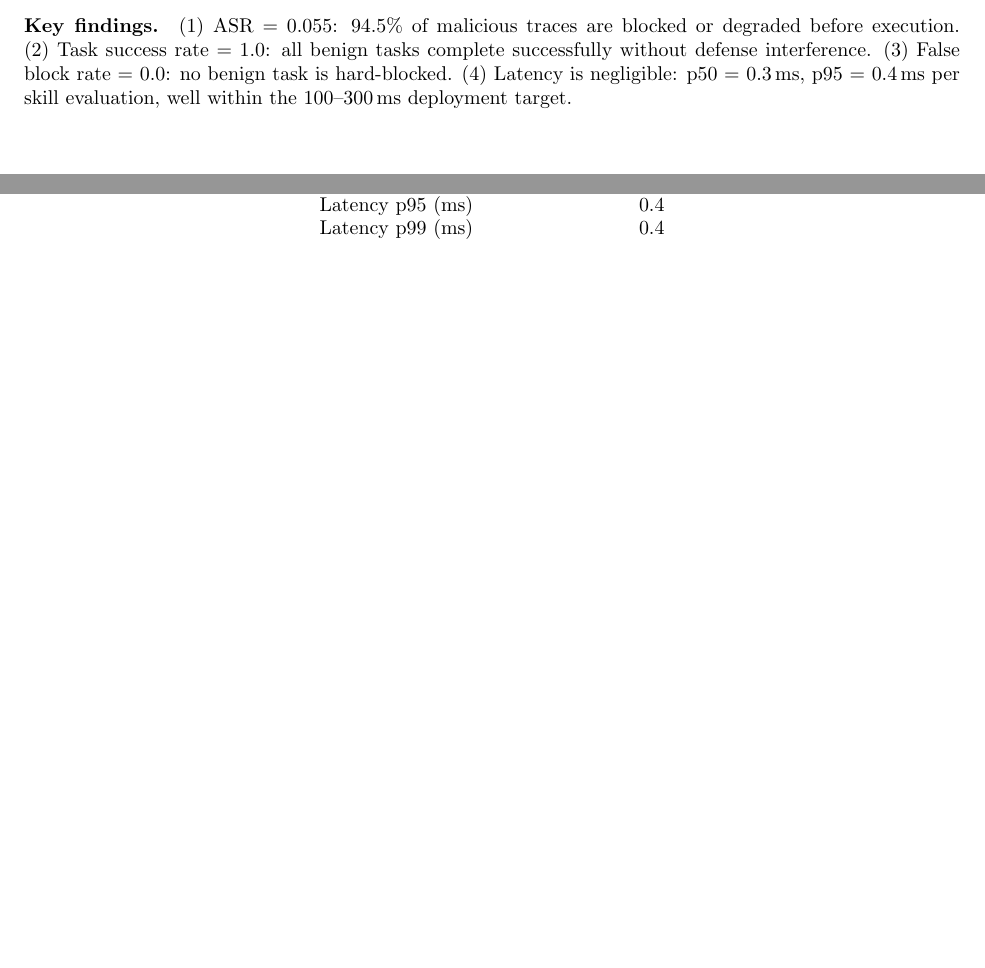
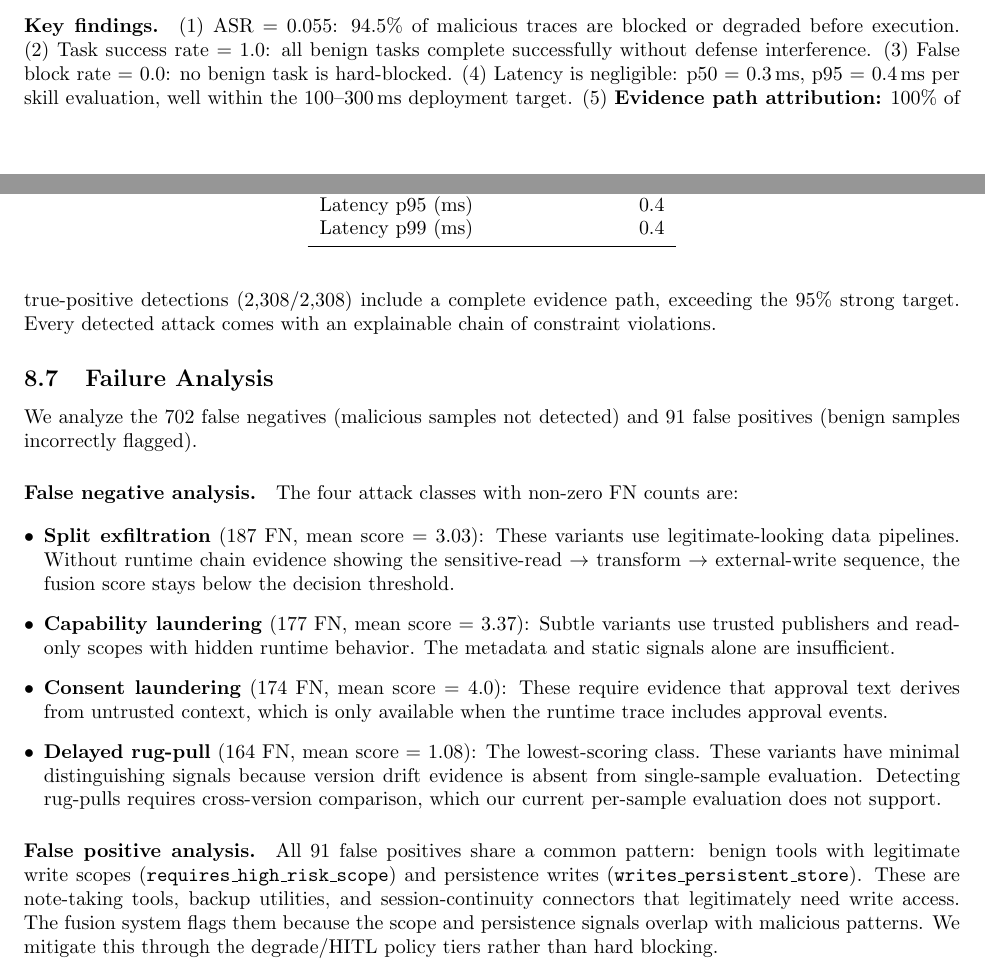
Before and after one commit to NayCheno/skillguardgraph, a LaTeX paper (paper/main.tex): two parts of pages 7 and 8 of 14, joined at a grey line, cut so that both start at the same text, the shorter picture padded with empty space. Compiled offline with pdfLaTeX.

Commit message:
paper: add failure analysis and evidence path attribution
- Add 100% evidence path attribution finding (2308/2308 TPs)
- Add failure analysis subsection with FN analysis per attack class
  and FP pattern analysis
- Explain why each attack class has FNs (score below threshold)
- Explain FP pattern (benign tools with write scopes + persistence)
- Fix ecosystem section separator

```diff
--- a/paper/main.tex
+++ b/paper/main.tex
@@ -376,6 +376,25 @@ Latency p99 (ms) & 0.4 \\
 (2)~Task success rate = 1.0: all benign tasks complete successfully without defense interference.
 (3)~False block rate = 0.0: no benign task is hard-blocked.
 (4)~Latency is negligible: p50 = 0.3\,ms, p95 = 0.4\,ms per skill evaluation, well within the 100--300\,ms deployment target.
+(5)~\textbf{Evidence path attribution:} 100\% of true-positive detections (2{,}308/2{,}308) include a complete evidence path, exceeding the 95\% strong target. Every detected attack comes with an explainable chain of constraint violations.
+
+\subsection{Failure Analysis}
+
+We analyze the 702 false negatives (malicious samples not detected) and 91 false positives (benign samples incorrectly flagged).
+
+\paragraph{False negative analysis.}
+The four attack classes with non-zero FN counts are:
+
+\begin{itemize}[leftmargin=*]
+\item \textbf{Split exfiltration} (187 FN, mean score = 3.03): These variants use legitimate-looking data pipelines. Without runtime chain evidence showing the sensitive-read $\rightarrow$ transform $\rightarrow$ external-write sequence, the fusion score stays below the decision threshold.
+\item \textbf{Capability laundering} (177 FN, mean score = 3.37): Subtle variants use trusted publishers and read-only scopes with hidden runtime behavior. The metadata and static signals alone are insufficient.
+\item \textbf{Consent laundering} (174 FN, mean score = 4.0): These require evidence that approval text derives from untrusted context, which is only available when the runtime trace includes approval events.
+\item \textbf{Delayed rug-pull} (164 FN, mean score = 1.08): The lowest-scoring class. These variants have minimal distinguishing signals because version drift evidence is absent from single-sample evaluation. Detecting rug-pulls requires cross-version comparison, which our current per-sample evaluation does not support.
+\end{itemize}
+
+\paragraph{False positive analysis.}
+All 91 false positives share a common pattern: benign tools with legitimate write scopes (\texttt{requires\_high\_risk\_scope}) and persistence writes (\texttt{writes\_persistent\_store}). These are note-taking tools, backup utilities, and session-continuity connectors that legitimately need write access. The fusion system flags them because the scope and persistence signals overlap with malicious patterns. We mitigate this through the degrade/HITL policy tiers rather than hard blocking.
+
 % ============================================================
 \section{Ecosystem Measurement (RQ5)}
 \label{sec:ecosystem}
```
